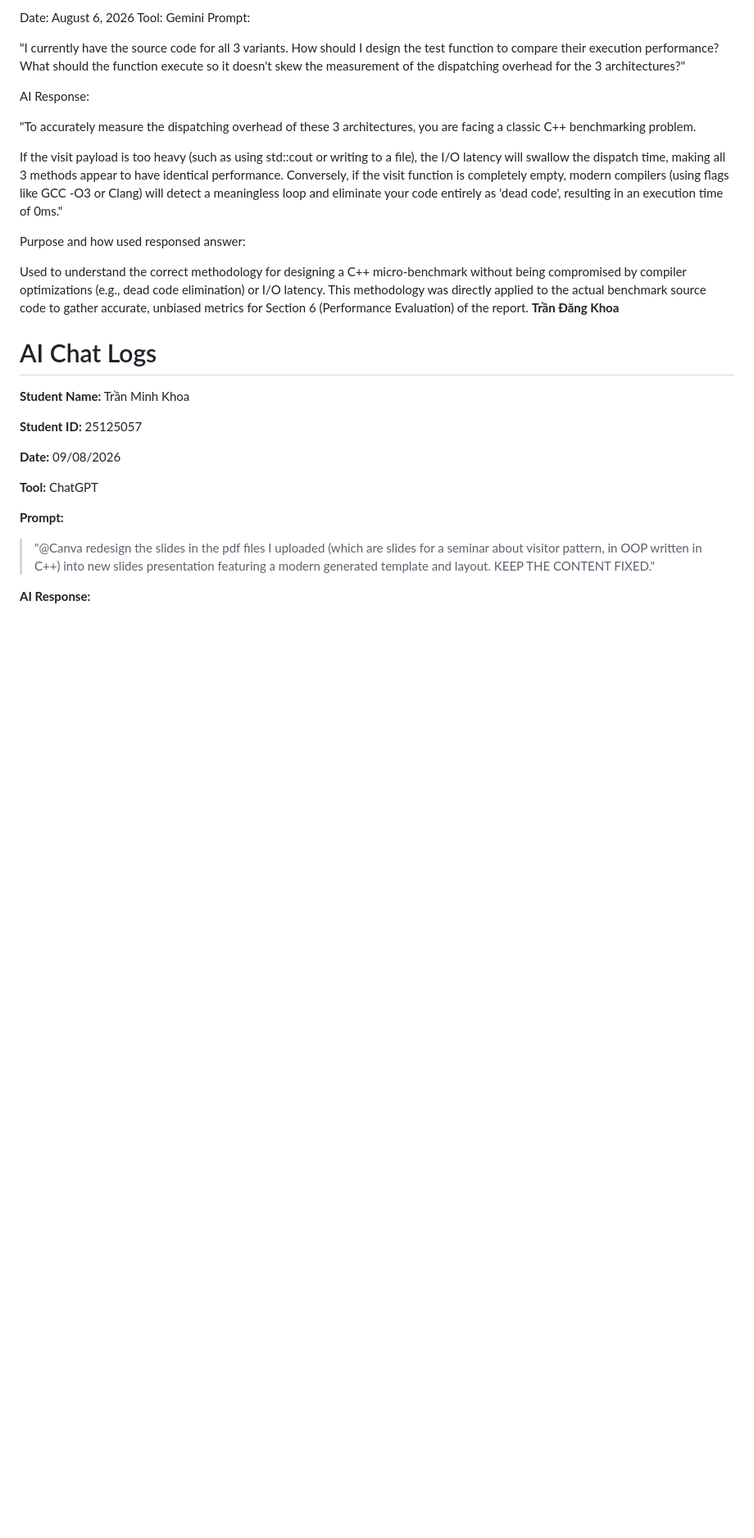
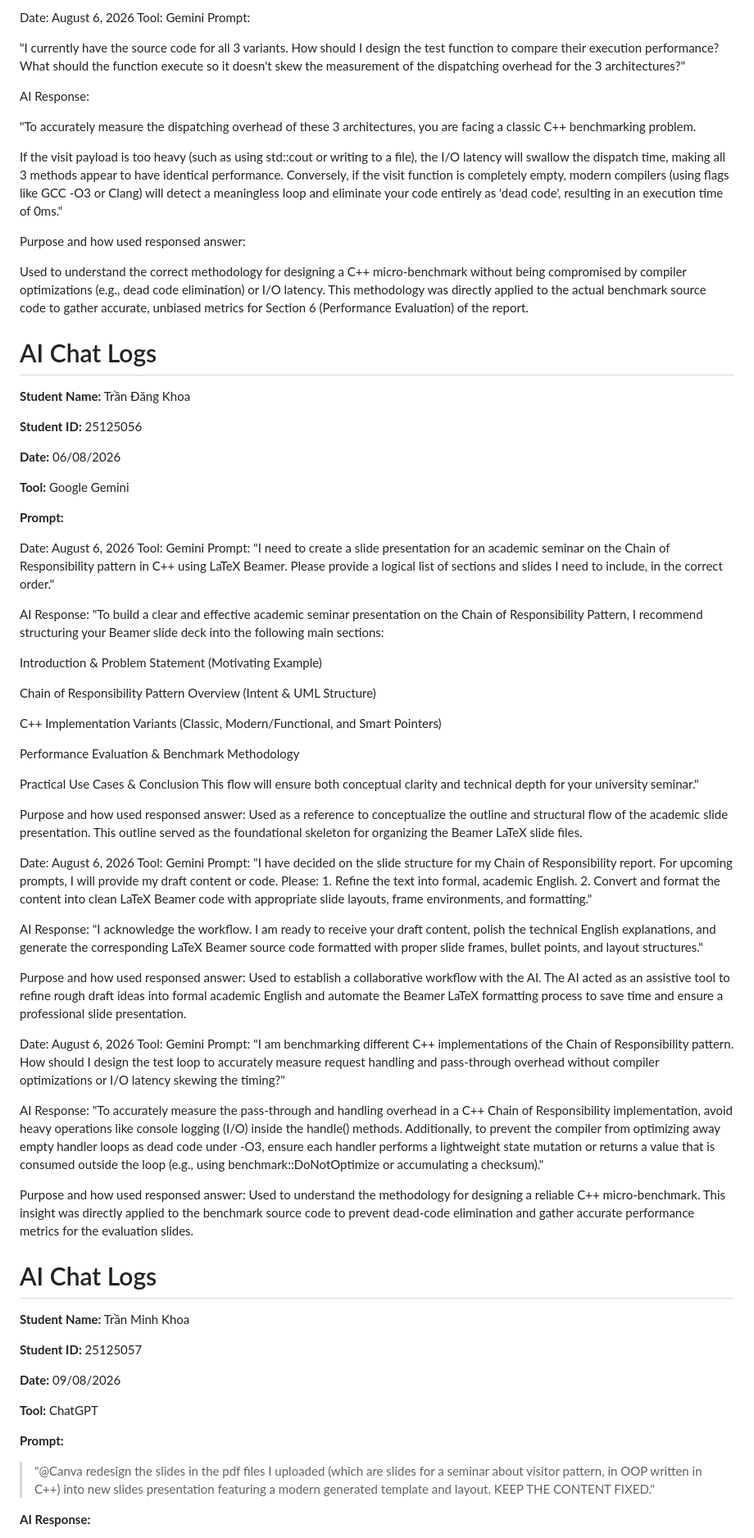
Before and after one commit to trannhukhai98438/CS202-Group03-Seminar-Patterns, a Markdown page: AI_Usage/AI_Chat_Log.md, the part around the change. Shown at 82% size. Rendered like a GitHub page; blank space fills up the shorter version.

Commit message:
DKhoa's AI chat log
Added student details and AI chat logs for academic seminar on the Chain of Responsibility pattern in C++.

```diff
--- a/AI_Usage/AI_Chat_Log.md
+++ b/AI_Usage/AI_Chat_Log.md
@@ -81,7 +81,55 @@ If the visit payload is too heavy (such as using std::cout or writing to a file)
 Purpose and how used responsed answer:
 
 Used to understand the correct methodology for designing a C++ micro-benchmark without being compromised by compiler optimizations (e.g., dead code elimination) or I/O latency. This methodology was directly applied to the actual benchmark source code to gather accurate, unbiased metrics for Section 6 (Performance Evaluation) of the report.
-**Trần Đăng Khoa**
+
+# AI Chat Logs
+**Student Name:** Trần Đăng Khoa
+
+**Student ID:** 25125056
+
+**Date:** 06/08/2026
+
+**Tool:** Google Gemini
+
+**Prompt:**
+
+Date: August 6, 2026 Tool: Gemini Prompt:
+"I need to create a slide presentation for an academic seminar on the Chain of Responsibility pattern in C++ using LaTeX Beamer. Please provide a logical list of sections and slides I need to include, in the correct order."
+
+AI Response:
+"To build a clear and effective academic seminar presentation on the Chain of Responsibility Pattern, I recommend structuring your Beamer slide deck into the following main sections:
+
+Introduction & Problem Statement (Motivating Example)
+
+Chain of Responsibility Pattern Overview (Intent & UML Structure)
+
+C++ Implementation Variants (Classic, Modern/Functional, and Smart Pointers)
+
+Performance Evaluation & Benchmark Methodology
+
+Practical Use Cases & Conclusion
+This flow will ensure both conceptual clarity and technical depth for your university seminar."
+
+Purpose and how used responsed answer:
+Used as a reference to conceptualize the outline and structural flow of the academic slide presentation. This outline served as the foundational skeleton for organizing the Beamer LaTeX slide files.
+
+Date: August 6, 2026 Tool: Gemini Prompt:
+"I have decided on the slide structure for my Chain of Responsibility report. For upcoming prompts, I will provide my draft content or code. Please: 1. Refine the text into formal, academic English. 2. Convert and format the content into clean LaTeX Beamer code with appropriate slide layouts, frame environments, and formatting."
+
+AI Response:
+"I acknowledge the workflow. I am ready to receive your draft content, polish the technical English explanations, and generate the corresponding LaTeX Beamer source code formatted with proper slide frames, bullet points, and layout structures."
+
+Purpose and how used responsed answer:
+Used to establish a collaborative workflow with the AI. The AI acted as an assistive tool to refine rough draft ideas into formal academic English and automate the Beamer LaTeX formatting process to save time and ensure a professional slide presentation.
+
+Date: August 6, 2026 Tool: Gemini Prompt:
+"I am benchmarking different C++ implementations of the Chain of Responsibility pattern. How should I design the test loop to accurately measure request handling and pass-through overhead without compiler optimizations or I/O latency skewing the timing?"
+
+AI Response:
+"To accurately measure the pass-through and handling overhead in a C++ Chain of Responsibility implementation, avoid heavy operations like console logging (I/O) inside the handle() methods. Additionally, to prevent the compiler from optimizing away empty handler loops as dead code under -O3, ensure each handler performs a lightweight state mutation or returns a value that is consumed outside the loop (e.g., using benchmark::DoNotOptimize or accumulating a checksum)."
+
+Purpose and how used responsed answer:
+Used to understand the methodology for designing a reliable C++ micro-benchmark. This insight was directly applied to the benchmark source code to prevent dead-code elimination and gather accurate performance metrics for the evaluation slides.
 
 # AI Chat Logs
 **Student Name:** Trần Minh Khoa
```
